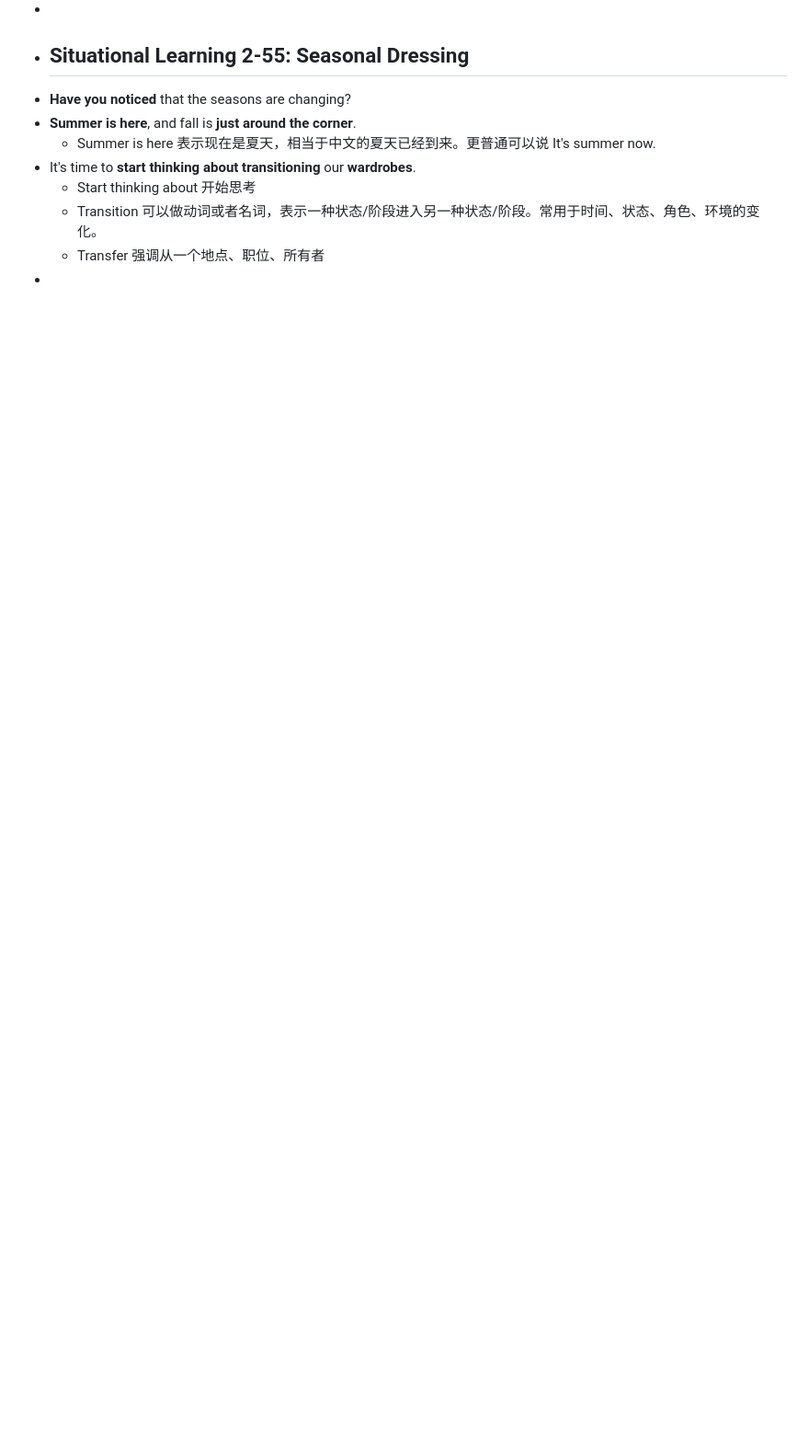
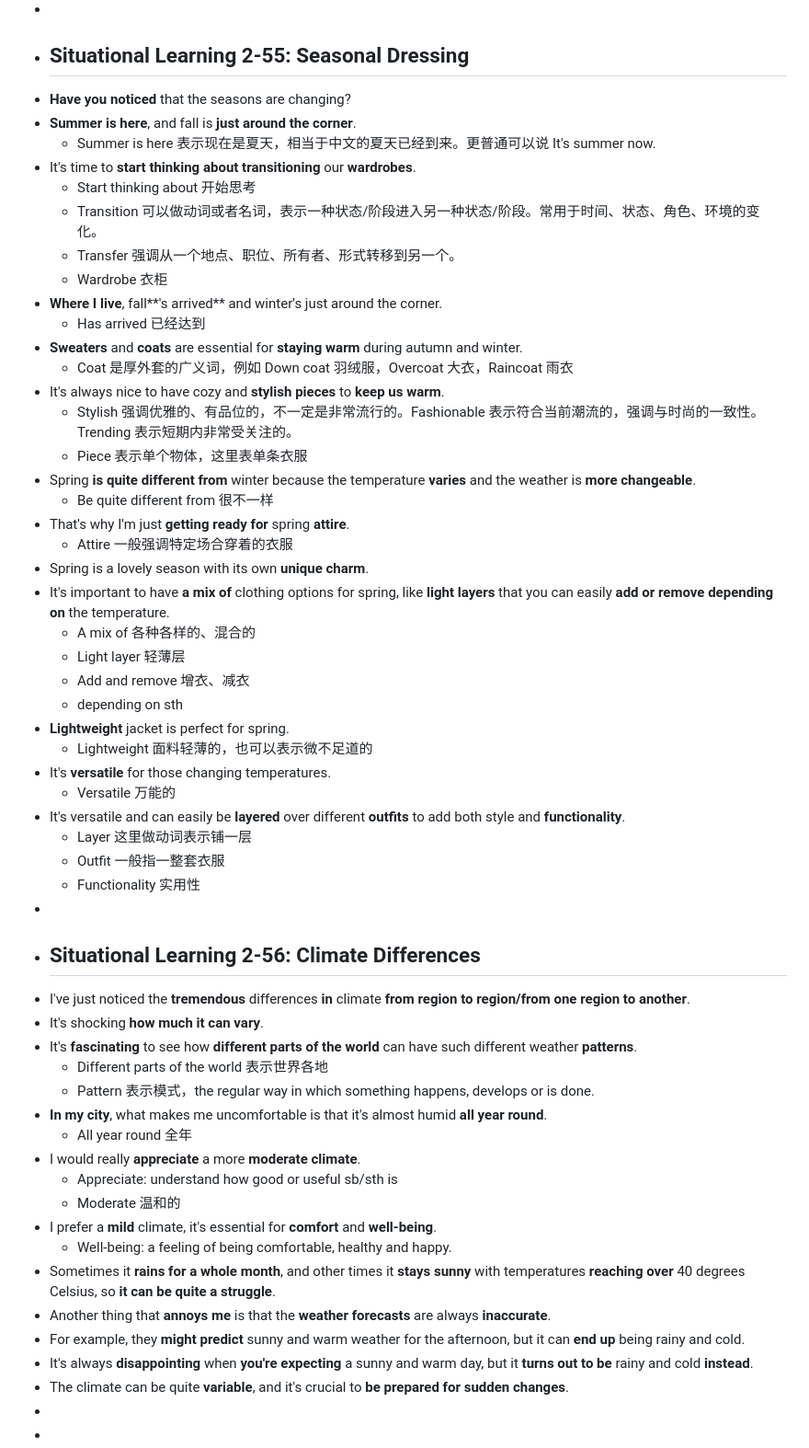
Before and after one commit to ReichtumQian/Blog-English, a Markdown page: journals/2024_11_04.md, the part around the change. Shown: that part at 92% size. Rendered like a GitHub page; blank space fills up the shorter version.

Commit message:
[logseq-plugin-git:commit] 2024-11-04T13:37:32.399Z

```diff
--- a/journals/2024_11_04.md
+++ b/journals/2024_11_04.md
@@ -61,5 +61,52 @@
 - It's time to **start thinking about** **transitioning** our **wardrobes**.
 	- Start thinking about 开始思考
 	- Transition 可以做动词或者名词，表示一种状态/阶段进入另一种状态/阶段。常用于时间、状态、角色、环境的变化。
-	- Transfer 强调从一个地点、职位、所有者
+	- Transfer 强调从一个地点、职位、所有者、形式转移到另一个。
+	- Wardrobe 衣柜
+- **Where I live**, fall**'s arrived** and winter's just around the corner.
+	- Has arrived 已经达到
+- **Sweaters** and **coats** are essential for **staying warm** during autumn and winter.
+	- Coat 是厚外套的广义词，例如 Down coat 羽绒服，Overcoat 大衣，Raincoat 雨衣
+- It's always nice to have cozy and **stylish pieces** to **keep us warm**.
+	- Stylish 强调优雅的、有品位的，不一定是非常流行的。Fashionable 表示符合当前潮流的，强调与时尚的一致性。Trending 表示短期内非常受关注的。
+	- Piece 表示单个物体，这里表单条衣服
+- Spring **is quite different from** winter because the temperature **varies** and the weather is **more changeable**.
+	- Be quite different from 很不一样
+- That's why I'm just **getting ready for** spring **attire**.
+	- Attire 一般强调特定场合穿着的衣服
+- Spring is a lovely season with its own **unique charm**.
+- It's important to have **a mix of** clothing options for spring, like **light layers** that you can easily **add or remove** **depending on** the temperature.
+	- A mix of 各种各样的、混合的
+	- Light layer 轻薄层
+	- Add and remove 增衣、减衣
+	- depending on sth
+- **Lightweight** jacket is perfect for spring.
+	- Lightweight 面料轻薄的，也可以表示微不足道的
+- It's **versatile** for those changing temperatures.
+	- Versatile 万能的
+- It's versatile and can easily be **layered** over different **outfits** to add both style and **functionality**.
+	- Layer 这里做动词表示铺一层
+	- Outfit 一般指一整套衣服
+	- Functionality 实用性
 -
+- ## Situational Learning 2-56: Climate Differences
+- I've just noticed the **tremendous** differences **in** climate **from region to region/from one region to another**.
+- It's shocking **how much it can vary**.
+- It's **fascinating** to see how **different parts of the world** can have such different weather **patterns**.
+	- Different parts of the world 表示世界各地
+	- Pattern 表示模式，the regular way in which something happens, develops or is done.
+- **In my city**, what makes me uncomfortable is that it's almost humid **all year round**.
+	- All year round 全年
+- I would really **appreciate** a more **moderate climate**.
+	- Appreciate: understand how good or useful sb/sth is
+	- Moderate 温和的
+- I prefer a **mild** climate, it's essential for **comfort** and **well-being**.
+	- Well-being: a feeling of being comfortable, healthy and happy.
+- Sometimes it **rains for a whole month**, and other times it **stays sunny** with temperatures **reaching over** 40 degrees Celsius, so **it can be quite a struggle**.
+- Another thing that **annoys me** is that the **weather forecasts** are always **inaccurate**.
+- For example, they **might predict** sunny and warm weather for the afternoon, but it can **end up** being rainy and cold.
+- It's always **disappointing** when **you're expecting** a sunny and warm day, but it **turns out to be** rainy and cold **instead**.
+- The climate can be quite **variable**, and it's crucial to **be prepared for** **sudden changes**.
+-
+-
+-
```
